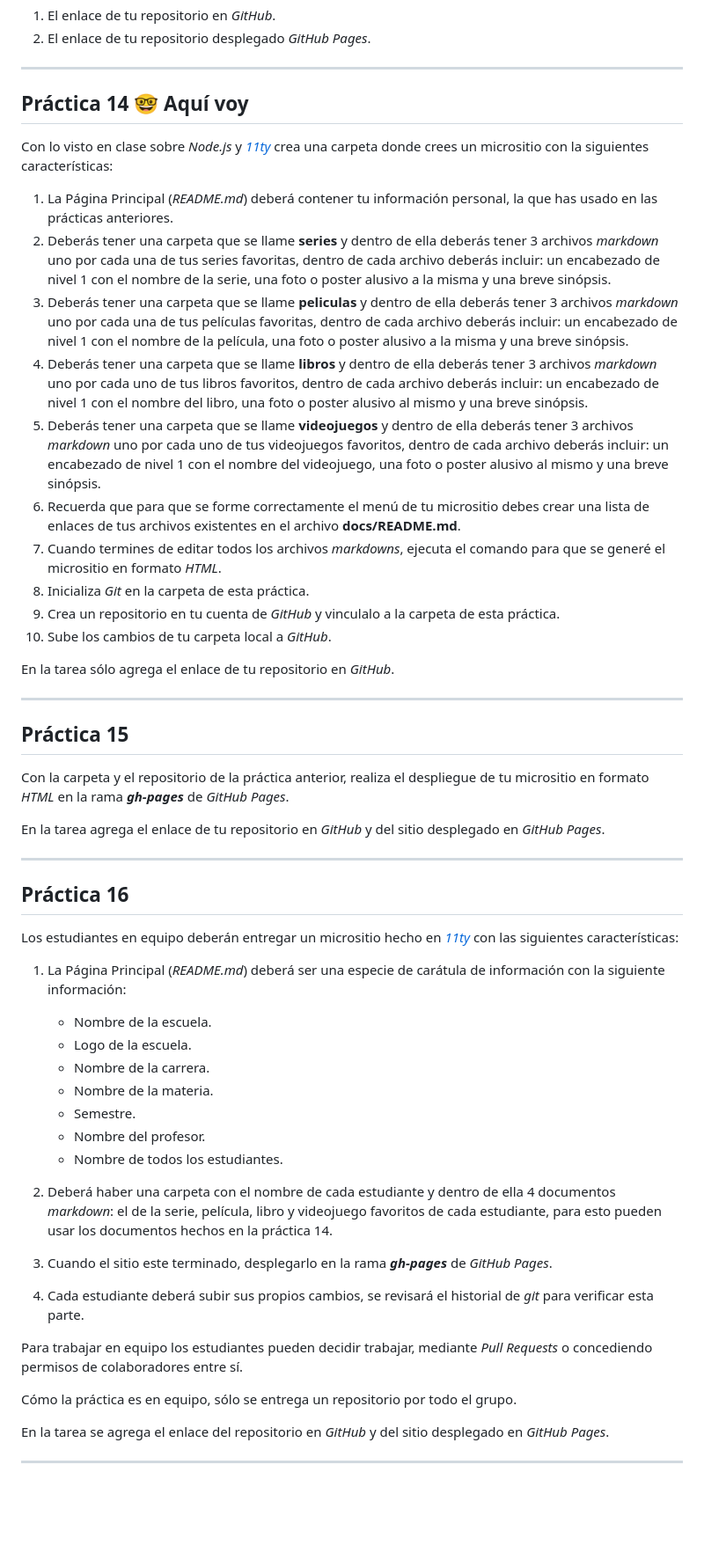
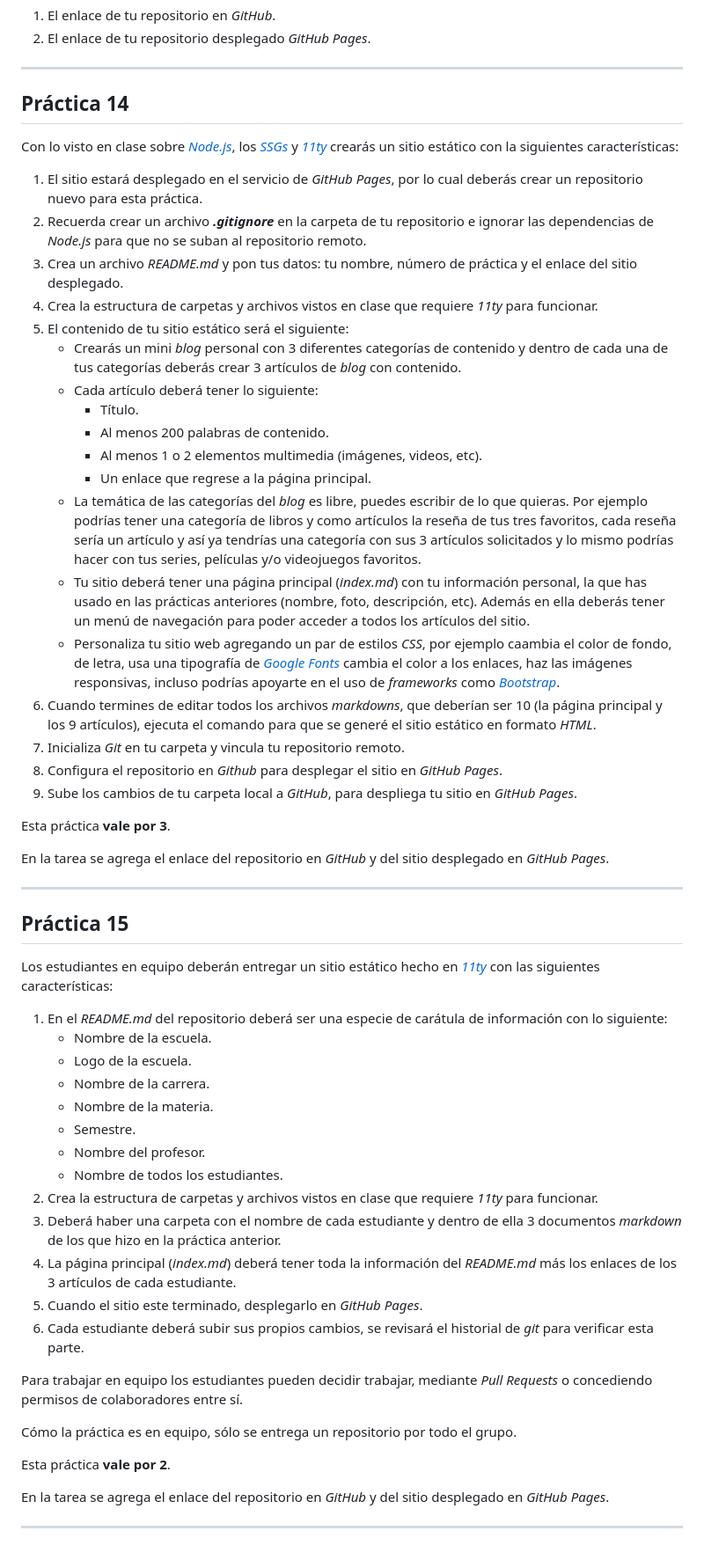
Before and after one commit to ROCIOPUEBLA/mis-clases, a Markdown page: Practicas/Git.md, the part around the change printed below. Shown: that part at 88% size. Drawn GitHub-style; blank space fills up the shorter version.

Commit message:
Terminando prácticas de git

```diff
--- a/Practicas/Git.md
+++ b/Practicas/Git.md
@@ -316,39 +316,40 @@ En la tarea agrega:
 
 ---
 
-## Práctica 14 🤓 Aquí voy
+## Práctica 14
 
-Con lo visto en clase sobre _Node.js_ y [_11ty_](https://www.11ty.dev/) crea una carpeta donde crees un micrositio con la siguientes características:
+Con lo visto en clase sobre [_Node.js_](https://nodejs.org/es), los [_SSGs_](https://jamstack.org/generators/) y [_11ty_](https://www.11ty.dev/) crearás un sitio estático con la siguientes características:
 
-1. La Página Principal (_README.md_) deberá contener tu información personal, la que has usado en las prácticas anteriores.
-1. Deberás tener una carpeta que se llame **series** y dentro de ella deberás tener 3 archivos _markdown_ uno por cada una de tus series favoritas, dentro de cada archivo deberás incluir: un encabezado de nivel 1 con el nombre de la serie, una foto o poster alusivo a la misma y una breve sinópsis.
-1. Deberás tener una carpeta que se llame **peliculas** y dentro de ella deberás tener 3 archivos _markdown_ uno por cada una de tus películas favoritas, dentro de cada archivo deberás incluir: un encabezado de nivel 1 con el nombre de la película, una foto o poster alusivo a la misma y una breve sinópsis.
-1. Deberás tener una carpeta que se llame **libros** y dentro de ella deberás tener 3 archivos _markdown_ uno por cada uno de tus libros favoritos, dentro de cada archivo deberás incluir: un encabezado de nivel 1 con el nombre del libro, una foto o poster alusivo al mismo y una breve sinópsis.
-1. Deberás tener una carpeta que se llame **videojuegos** y dentro de ella deberás tener 3 archivos _markdown_ uno por cada uno de tus videojuegos favoritos, dentro de cada archivo deberás incluir: un encabezado de nivel 1 con el nombre del videojuego, una foto o poster alusivo al mismo y una breve sinópsis.
-1. Recuerda que para que se forme correctamente el menú de tu micrositio debes crear una lista de enlaces de tus archivos existentes en el archivo **docs/README.md**.
-1. Cuando termines de editar todos los archivos _markdowns_, ejecuta el comando para que se generé el micrositio en formato _HTML_.
-1. Inicializa _Git_ en la carpeta de esta práctica.
-1. Crea un repositorio en tu cuenta de _GitHub_ y vinculalo a la carpeta de esta práctica.
-1. Sube los cambios de tu carpeta local a _GitHub_.
+1. El sitio estará desplegado en el servicio de _GitHub Pages_, por lo cual deberás crear un repositorio nuevo para esta práctica.
+1. Recuerda crear un archivo _**.gitignore**_ en la carpeta de tu repositorio e ignorar las dependencias de _Node.js_ para que no se suban al repositorio remoto.
+1. Crea un archivo _README.md_ y pon tus datos: tu nombre, número de práctica y el enlace del sitio desplegado.
+1. Crea la estructura de carpetas y archivos vistos en clase que requiere _11ty_ para funcionar.
+1. El contenido de tu sitio estático será el siguiente:
+   - Crearás un mini _blog_ personal con 3 diferentes categorías de contenido y dentro de cada una de tus categorías deberás crear 3 artículos de _blog_ con contenido.
+   - Cada artículo deberá tener lo siguiente:
+     - Título.
+     - Al menos 200 palabras de contenido.
+     - Al menos 1 o 2 elementos multimedia (imágenes, videos, etc).
+     - Un enlace que regrese a la página principal.
+   - La temática de las categorías del _blog_ es libre, puedes escribir de lo que quieras. Por ejemplo podrías tener una categoría de libros y como artículos la reseña de tus tres favoritos, cada reseña sería un artículo y así ya tendrías una categoría con sus 3 artículos solicitados y lo mismo podrías hacer con tus series, películas y/o videojuegos favoritos.
+   - Tu sitio deberá tener una página principal (_index.md_) con tu información personal, la que has usado en las prácticas anteriores (nombre, foto, descripción, etc). Además en ella deberás tener un menú de navegación para poder acceder a todos los artículos del sitio.
+   - Personaliza tu sitio web agregando un par de estilos _CSS_, por ejemplo caambia el color de fondo, de letra, usa una tipografía de [_Google Fonts_](https://fonts.google.com/) cambia el color a los enlaces, haz las imágenes responsivas, incluso podrías apoyarte en el uso de _frameworks_ como [_Bootstrap_](https://getbootstrap.com/).
+1. Cuando termines de editar todos los archivos _markdowns_, que deberían ser 10 (la página principal y los 9 artículos), ejecuta el comando para que se generé el sitio estático en formato _HTML_.
+1. Inicializa _Git_ en tu carpeta y vincula tu repositorio remoto.
+1. Configura el repositorio en _Github_ para desplegar el sitio en _GitHub Pages_.
+1. Sube los cambios de tu carpeta local a _GitHub_, para despliega tu sitio en _GitHub Pages_.
 
-En la tarea sólo agrega el enlace de tu repositorio en _GitHub_.
+Esta práctica **vale por 3**.
+
+En la tarea se agrega el enlace del repositorio en _GitHub_ y del sitio desplegado en _GitHub Pages_.
 
 ---
 
 ## Práctica 15
 
-Con la carpeta y el repositorio de la práctica anterior, realiza el despliegue de tu micrositio en formato _HTML_ en la rama _**gh-pages**_ de _GitHub Pages_.
+Los estudiantes en equipo deberán entregar un sitio estático hecho en [_11ty_](https://www.11ty.dev/) con las siguientes características:
 
-En la tarea agrega el enlace de tu repositorio en _GitHub_ y del sitio desplegado en _GitHub Pages_.
-
----
-
-## Práctica 16
-
-Los estudiantes en equipo deberán entregar un micrositio hecho en [_11ty_](https://www.11ty.dev/) con las siguientes características:
-
-1. La Página Principal (_README.md_) deberá ser una especie de carátula de información con la siguiente información:
-
+1. En el _README.md_ del repositorio deberá ser una especie de carátula de información con lo siguiente:
    - Nombre de la escuela.
    - Logo de la escuela.
    - Nombre de la carrera.
@@ -356,15 +357,18 @@ Los estudiantes en equipo deberán entregar un micrositio hecho en [_11ty_](http
    - Semestre.
    - Nombre del profesor.
    - Nombre de todos los estudiantes.
-
-1. Deberá haber una carpeta con el nombre de cada estudiante y dentro de ella 4 documentos _markdown_: el de la serie, película, libro y videojuego favoritos de cada estudiante, para esto pueden usar los documentos hechos en la práctica 14.
-1. Cuando el sitio este terminado, desplegarlo en la rama _**gh-pages**_ de _GitHub Pages_.
+1. Crea la estructura de carpetas y archivos vistos en clase que requiere _11ty_ para funcionar.
+1. Deberá haber una carpeta con el nombre de cada estudiante y dentro de ella 3 documentos _markdown_ de los que hizo en la práctica anterior.
+1. La página principal (_index.md_) deberá tener toda la información del _README.md_ más los enlaces de los 3 artículos de cada estudiante.
+1. Cuando el sitio este terminado, desplegarlo en _GitHub Pages_.
 1. Cada estudiante deberá subir sus propios cambios, se revisará el historial de _git_ para verificar esta parte.
 
 Para trabajar en equipo los estudiantes pueden decidir trabajar, mediante _Pull Requests_ o concediendo permisos de colaboradores entre sí.
 
 Cómo la práctica es en equipo, sólo se entrega un repositorio por todo el grupo.
 
+Esta práctica **vale por 2**.
+
 En la tarea se agrega el enlace del repositorio en _GitHub_ y del sitio desplegado en _GitHub Pages_.
 
 ---
```
Also changed, not shown: other parts of Practicas/Git.md (+1 -1 lines).
